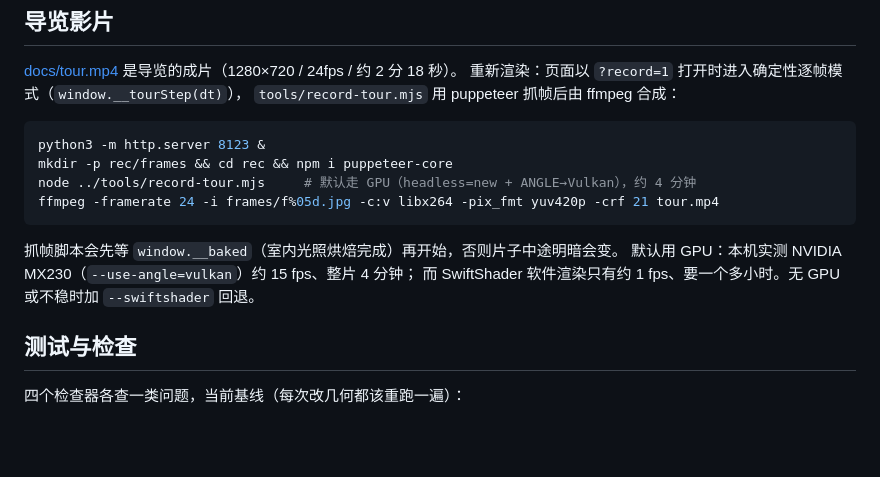
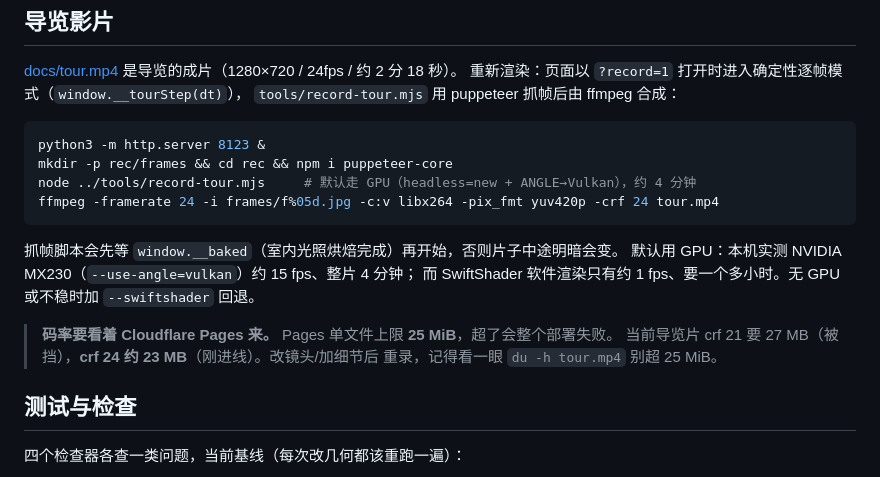
Before and after one commit to zhuguangjun2002/stone-and-light, a Markdown page: README.md, the part around the change. Drawn GitHub-style; blank space fills up the shorter version.

Commit message:
导览片压到 crf 24（23 MB），过 Cloudflare Pages 的 25 MiB 单文件上限
crf 21 的新片 27 MB，整个 Pages 部署被挡下（连带 src/main.js 都没更新）。
crf 24 约 23 MB 刚进线，画质肉眼无差。README 记下这个坑。

````diff
--- a/README.md
+++ b/README.md
@@ -87,12 +87,16 @@ URL 参数：`?view=3&section=1&labels=1&build=0.42&time=0.95&panel=1&tour=1&pre
 python3 -m http.server 8123 &
 mkdir -p rec/frames && cd rec && npm i puppeteer-core
 node ../tools/record-tour.mjs     # 默认走 GPU（headless=new + ANGLE→Vulkan），约 4 分钟
-ffmpeg -framerate 24 -i frames/f%05d.jpg -c:v libx264 -pix_fmt yuv420p -crf 21 tour.mp4
+ffmpeg -framerate 24 -i frames/f%05d.jpg -c:v libx264 -pix_fmt yuv420p -crf 24 tour.mp4
 ```
 
 抓帧脚本会先等 `window.__baked`（室内光照烘焙完成）再开始，否则片子中途明暗会变。
 默认用 GPU：本机实测 NVIDIA MX230（`--use-angle=vulkan`）约 15 fps、整片 4 分钟；
 而 SwiftShader 软件渲染只有约 1 fps、要一个多小时。无 GPU 或不稳时加 `--swiftshader` 回退。
+
+> **码率要看着 Cloudflare Pages 来。** Pages 单文件上限 **25 MiB**，超了会整个部署失败。
+> 当前导览片 crf 21 要 27 MB（被挡），**crf 24 约 23 MB**（刚进线）。改镜头/加细节后
+> 重录，记得看一眼 `du -h tour.mp4` 别超 25 MiB。
 
 ## 测试与检查
 
````
